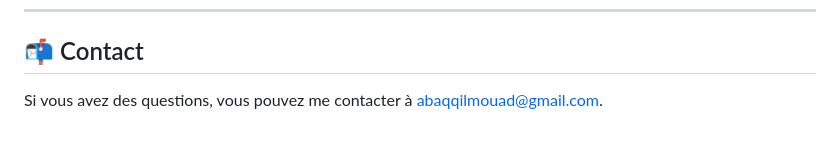
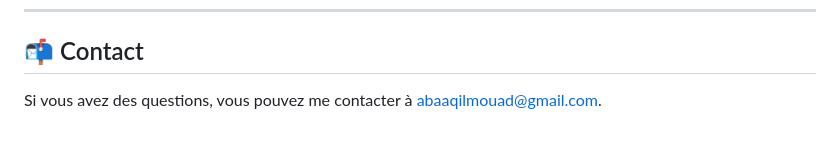
Before and after one commit to mouad-abaaqil/Croix-Rouge, a Markdown page: Readme.md, the part around the change. Drawn GitHub-style.

```diff
--- a/Readme.md
+++ b/Readme.md
@@ -117,4 +117,4 @@ Ce projet est sous licence MIT - voir le fichier [LICENSE](LICENSE) pour plus d
 
 ## 📬  Contact
 
-Si vous avez des questions, vous pouvez me contacter à [abaqqilmouad@gmail.com](mailto:abaqqilmouad@gmail.com).
+Si vous avez des questions, vous pouvez me contacter à [abaaqilmouad@gmail.com](mailto:abaaqilmouad@gmail.com).
```
